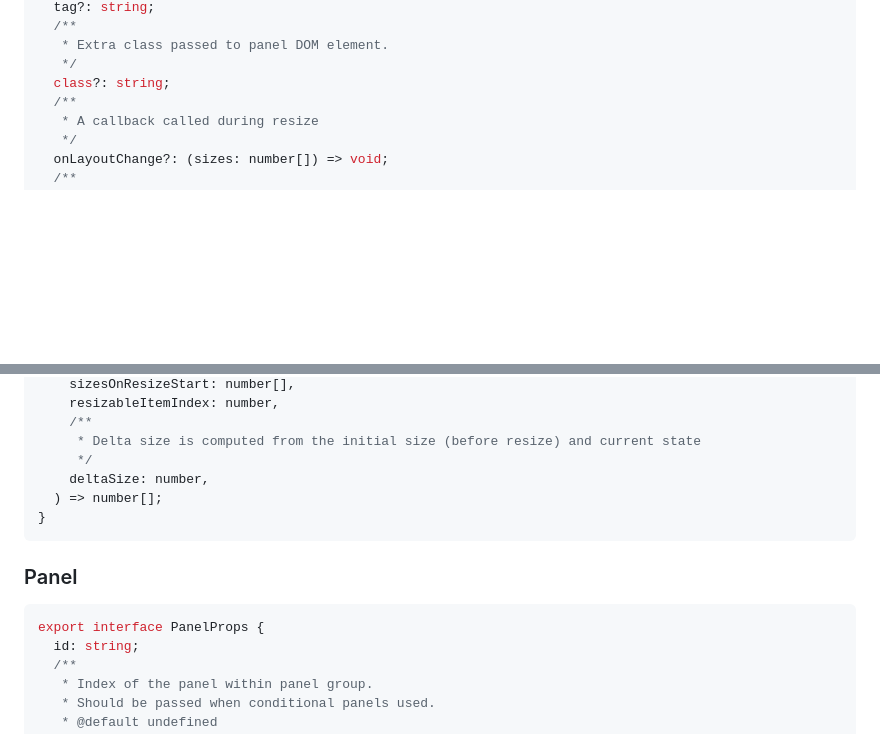
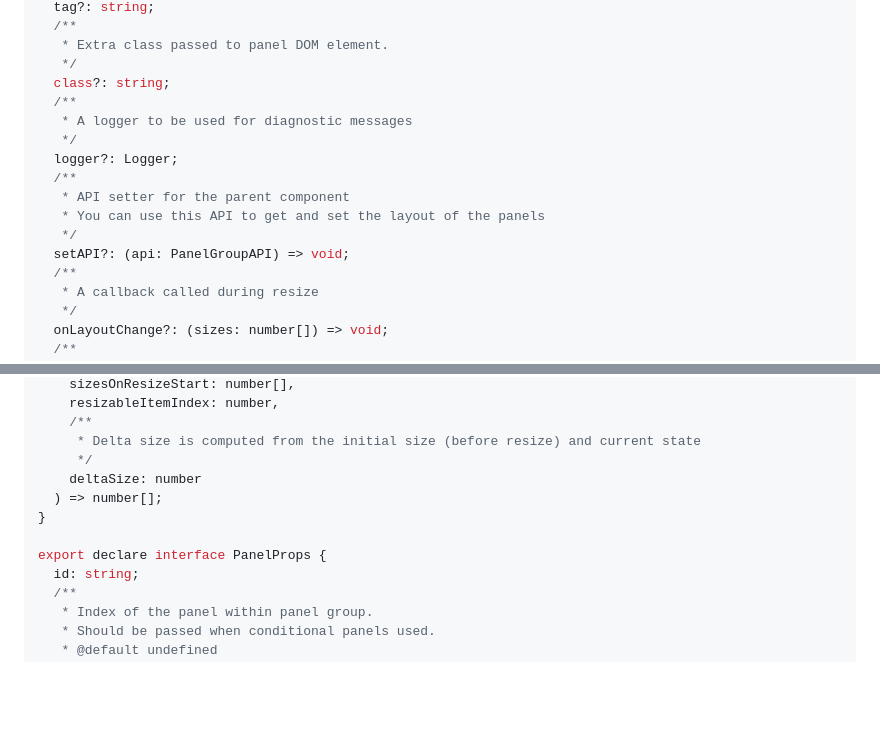
Before and after one commit to elite174/solid-resizable-panels, a Markdown page: README.md, 2 parts joined by grey strips. Rendered like a GitHub page; blank space fills up the shorter version.

````diff
--- a/README.md
+++ b/README.md
@@ -65,6 +96,15 @@ export interface PanelGroupProps {
    * Extra class passed to panel DOM element.
    */
   class?: string;
+  /**
+   * A logger to be used for diagnostic messages
+   */
+  logger?: Logger;
+  /**
+   * API setter for the parent component
+   * You can use this API to get and set the layout of the panels
+   */
+  setAPI?: (api: PanelGroupAPI) => void;
   /**
    * A callback called during resize
    */
@@ -91,15 +131,11 @@ export interface PanelGroupProps {
     /**
      * Delta size is computed from the initial size (before resize) and current state
      */
-    deltaSize: number,
+    deltaSize: number
   ) => number[];
 }
-```
 
-### Panel
-
-```ts
-export interface PanelProps {
+export declare interface PanelProps {
   id: string;
   /**
    * Index of the panel within panel group.
````
Also changed, not shown: other parts of README.md (+43 -14 lines).
